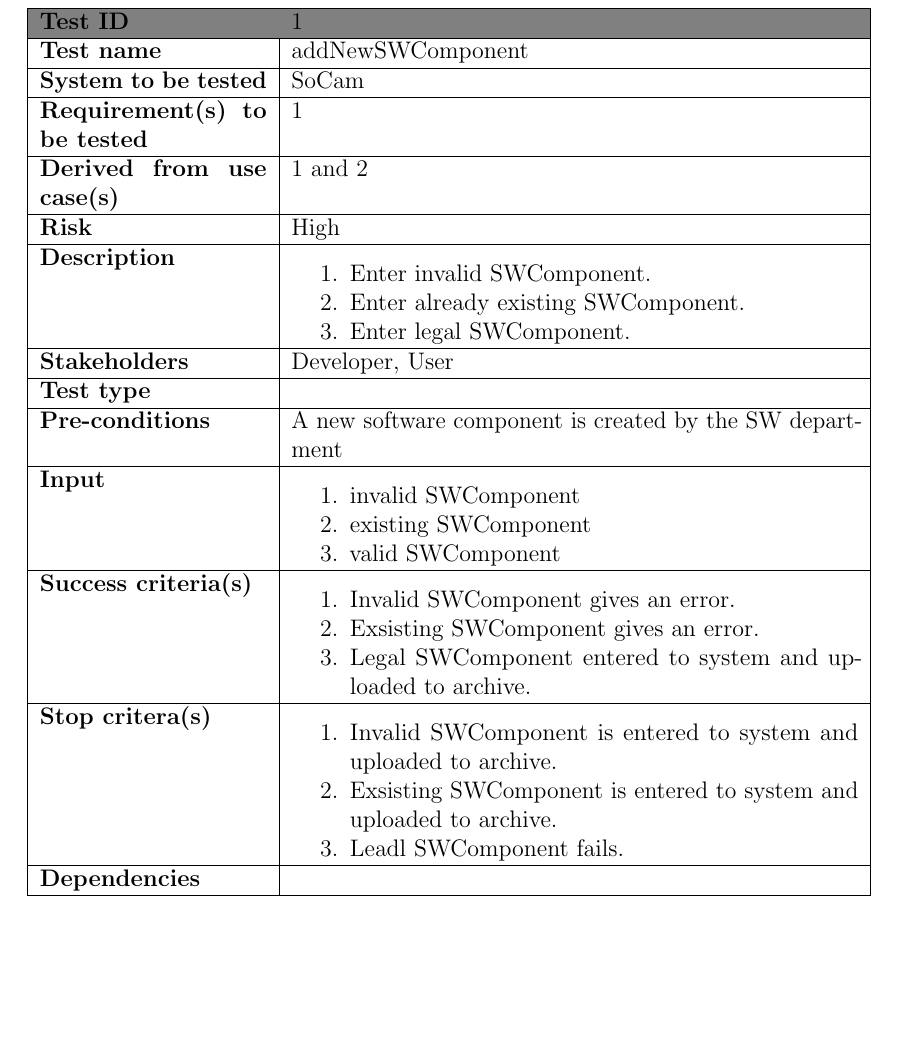
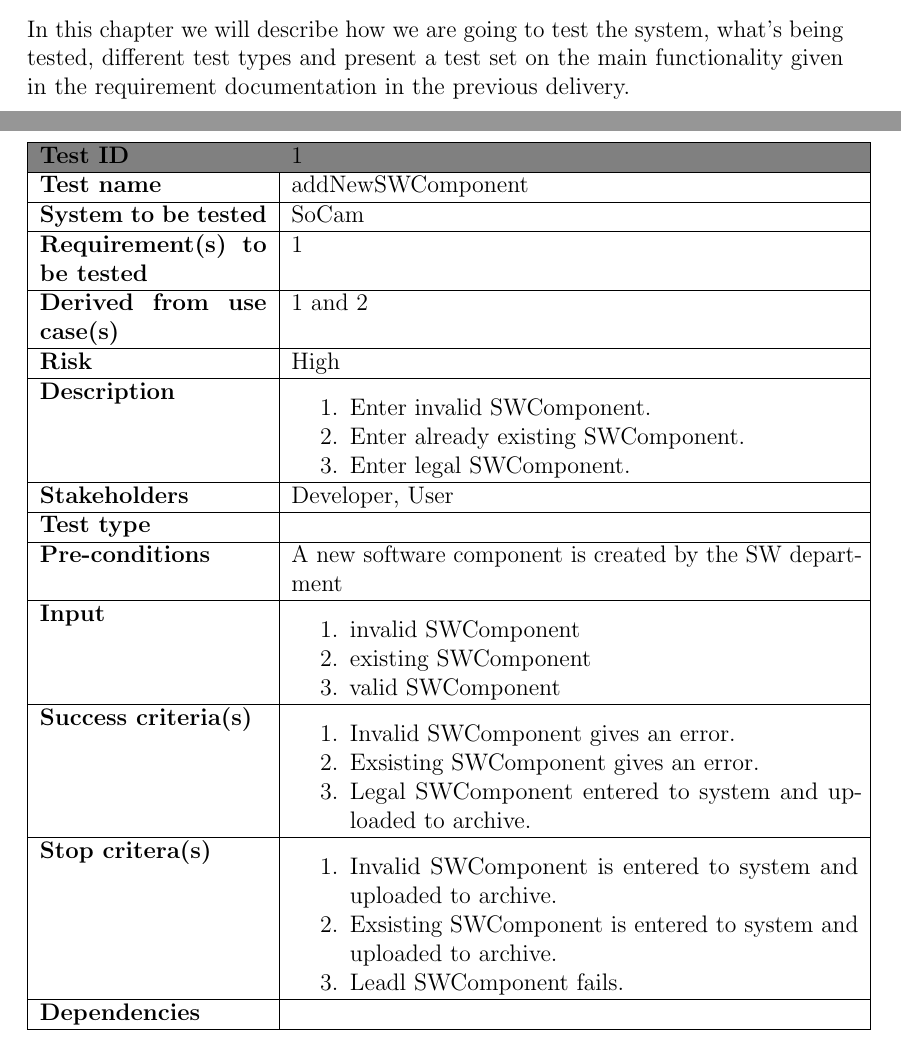
Before and after one commit to marteloge/TDT4242, a LaTeX problem sheet (Exercise3/report/main.tex, which reads Exercise3/report/sections/testplan.tex): part of page 20 of 31 before the commit and two parts of pages 19 and 20 of 31 after it, the two joined at a grey line, cut at the place of the change, the shorter picture padded with empty space. Compiled offline with pdfLaTeX.

Commit message:
Added an intro to testplan

```diff
--- a/Exercise3/report/sections/testplan.tex
+++ b/Exercise3/report/sections/testplan.tex
@@ -1,6 +1,7 @@
 \chapter{Test Plan}
 \label{chp:testplan}
 
+In this chapter we will describe how we are going to test the system, what's being tested, different test types and present a test set on the main functionality given in the requirement documentation in the previous delivery.
 \clearpage
 
 		\begin{table}[H]
```
